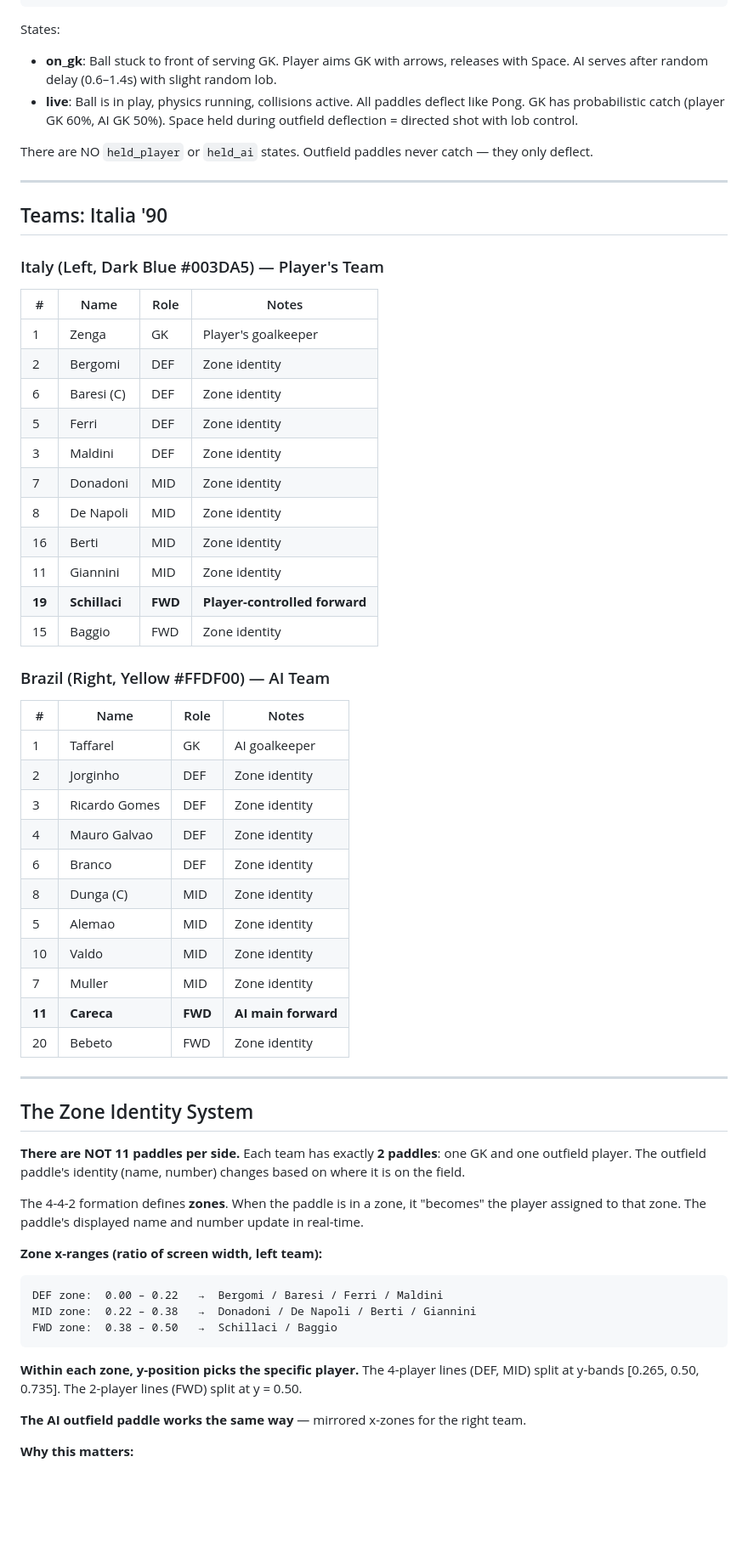
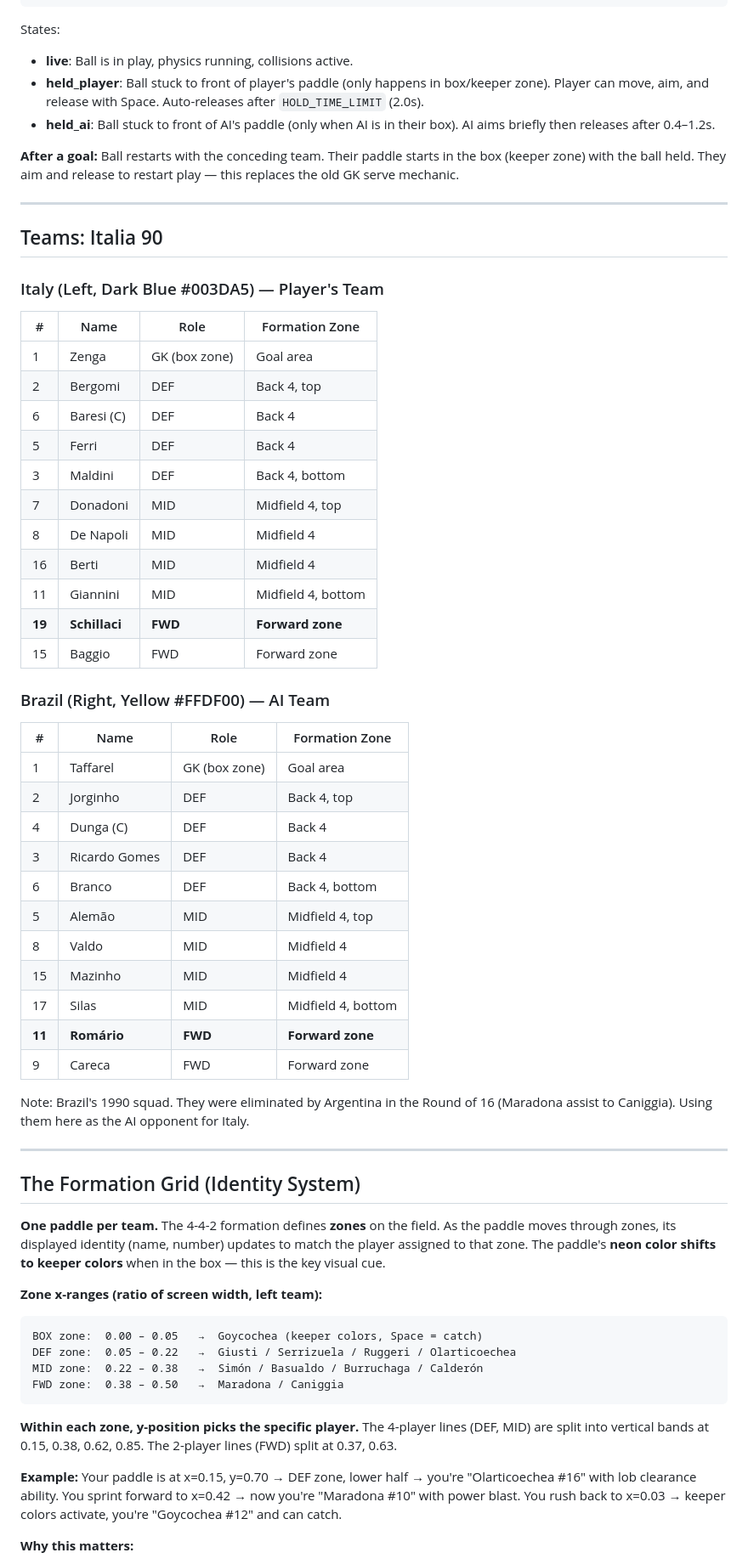
Before and after one commit to talamiram/pongball, a Markdown page: CLAUDE.md, the part around one of its changes. Shown at 85% size. Rendered like a GitHub page; blank space fills up the shorter version.

````diff
--- a/CLAUDE.md
+++ b/CLAUDE.md
@@ -73,64 +83,66 @@ live → (enters goal mouth) → on_gk (after goal pause)
 ```
 
 States:
-- **on_gk**: Ball stuck to front of serving GK. Player aims GK with arrows, releases with Space. AI serves after random delay (0.6–1.4s) with slight random lob.
-- **live**: Ball is in play, physics running, collisions active. All paddles deflect like Pong. GK has probabilistic catch (player GK 60%, AI GK 50%). Space held during outfield deflection = directed shot with lob control.
+- **live**: Ball is in play, physics running, collisions active.
+- **held_player**: Ball stuck to front of player's paddle (only happens in box/keeper zone). Player can move, aim, and release with Space. Auto-releases after `HOLD_TIME_LIMIT` (2.0s).
+- **held_ai**: Ball stuck to front of AI's paddle (only when AI is in their box). AI aims briefly then releases after 0.4–1.2s.
 
-There are NO `held_player` or `held_ai` states. Outfield paddles never catch — they only deflect.
+**After a goal:** Ball restarts with the conceding team. Their paddle starts in the box (keeper zone) with the ball held. They aim and release to restart play — this replaces the old GK serve mechanic.
 
 ---
 
-## Teams: Italia '90
+## Teams: Italia 90
 
 ### Italy (Left, Dark Blue #003DA5) — Player's Team
 
-| # | Name | Role | Notes |
+| # | Name | Role | Formation Zone |
 |---|---|---|---|
-| 1 | Zenga | GK | Player's goalkeeper |
-| 2 | Bergomi | DEF | Zone identity |
-| 6 | Baresi (C) | DEF | Zone identity |
-| 5 | Ferri | DEF | Zone identity |
-| 3 | Maldini | DEF | Zone identity |
-| 7 | Donadoni | MID | Zone identity |
-| 8 | De Napoli | MID | Zone identity |
-| 16 | Berti | MID | Zone identity |
-| 11 | Giannini | MID | Zone identity |
-| **19** | **Schillaci** | **FWD** | **Player-controlled forward** |
-| 15 | Baggio | FWD | Zone identity |
+| 1 | Zenga | GK (box zone) | Goal area |
+| 2 | Bergomi | DEF | Back 4, top |
+| 6 | Baresi (C) | DEF | Back 4 |
+| 5 | Ferri | DEF | Back 4 |
+| 3 | Maldini | DEF | Back 4, bottom |
+| 7 | Donadoni | MID | Midfield 4, top |
+| 8 | De Napoli | MID | Midfield 4 |
+| 16 | Berti | MID | Midfield 4 |
+| 11 | Giannini | MID | Midfield 4, bottom |
+| **19** | **Schillaci** | **FWD** | **Forward zone** |
+| 15 | Baggio | FWD | Forward zone |
 
 ### Brazil (Right, Yellow #FFDF00) — AI Team
 
-| # | Name | Role | Notes |
+| # | Name | Role | Formation Zone |
 |---|---|---|---|
-| 1 | Taffarel | GK | AI goalkeeper |
-| 2 | Jorginho | DEF | Zone identity |
-| 3 | Ricardo Gomes | DEF | Zone identity |
-| 4 | Mauro Galvao | DEF | Zone identity |
-| 6 | Branco | DEF | Zone identity |
-| 8 | Dunga (C) | MID | Zone identity |
-| 5 | Alemao | MID | Zone identity |
-| 10 | Valdo | MID | Zone identity |
-| 7 | Muller | MID | Zone identity |
-| **11** | **Careca** | **FWD** | **AI main forward** |
-| 20 | Bebeto | FWD | Zone identity |
+| 1 | Taffarel | GK (box zone) | Goal area |
+| 2 | Jorginho | DEF | Back 4, top |
+| 4 | Dunga (C) | DEF | Back 4 |
+| 3 | Ricardo Gomes | DEF | Back 4 |
+| 6 | Branco | DEF | Back 4, bottom |
+| 5 | Alemão | MID | Midfield 4, top |
+| 8 | Valdo | MID | Midfield 4 |
+| 15 | Mazinho | MID | Midfield 4 |
+| 17 | Silas | MID | Midfield 4, bottom |
+| **11** | **Romário** | **FWD** | **Forward zone** |
+| 9 | Careca | FWD | Forward zone |
+
+Note: Brazil's 1990 squad. They were eliminated by Argentina in the Round of 16 (Maradona assist to Caniggia). Using them here as the AI opponent for Italy.
 
 ---
 
-## The Zone Identity System
+## The Formation Grid (Identity System)
 
-**There are NOT 11 paddles per side.** Each team has exactly **2 paddles**: one GK and one outfield player. The outfield paddle's identity (name, number) changes based on where it is on the field.
-
-The 4-4-2 formation defines **zones**. When the paddle is in a zone, it "becomes" the player assigned to that zone. The paddle's displayed name and number update in real-time.
+**One paddle per team.** The 4-4-2 formation defines **zones** on the field. As the paddle moves through zones, its displayed identity (name, number) updates to match the player assigned to that zone. The paddle's **neon color shifts to keeper colors** when in the box — this is the key visual cue.
 
 **Zone x-ranges (ratio of screen width, left team):**
 ```
-DEF zone:  0.00 – 0.22   →  Bergomi / Baresi / Ferri / Maldini
-MID zone:  0.22 – 0.38   →  Donadoni / De Napoli / Berti / Giannini
-FWD zone:  0.38 – 0.50   →  Schillaci / Baggio
+BOX zone:  0.00 – 0.05   →  Goycochea (keeper colors, Space = catch)
+DEF zone:  0.05 – 0.22   →  Giusti / Serrizuela / Ruggeri / Olarticoechea
+MID zone:  0.22 – 0.38   →  Simón / Basualdo / Burruchaga / Calderón
+FWD zone:  0.38 – 0.50   →  Maradona / Caniggia
 ```
 
-**Within each zone, y-position picks the specific player.** The 4-player lines (DEF, MID) split at y-bands [0.265, 0.50, 0.735]. The 2-player lines (FWD) split at y = 0.50.
+**Within each zone, y-position picks the specific player.** The 4-player lines (DEF, MID) are split into vertical bands at 0.15, 0.38, 0.62, 0.85. The 2-player lines (FWD) split at 0.37, 0.63.
 
-**The AI outfield paddle works the same way** — mirrored x-zones for the right team.
+**Example:** Your paddle is at x=0.15, y=0.70 → DEF zone, lower half → you're "Olarticoechea #16" with lob clearance ability. You sprint forward to x=0.42 → now you're "Maradona #10" with power blast. You rush back to x=0.03 → keeper colors activate, you're "Goycochea #12" and can catch.
 
 **Why this matters:**
````
Also changed, not shown: other parts of CLAUDE.md (+161 -147 lines).
